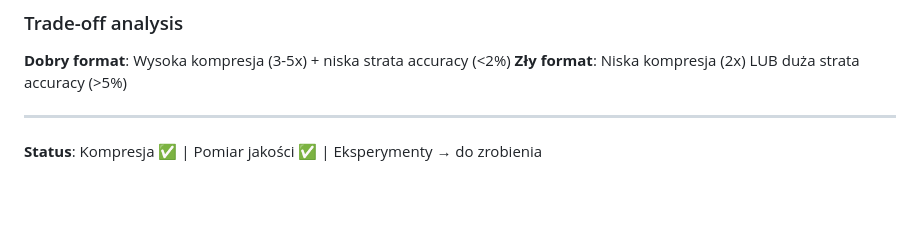
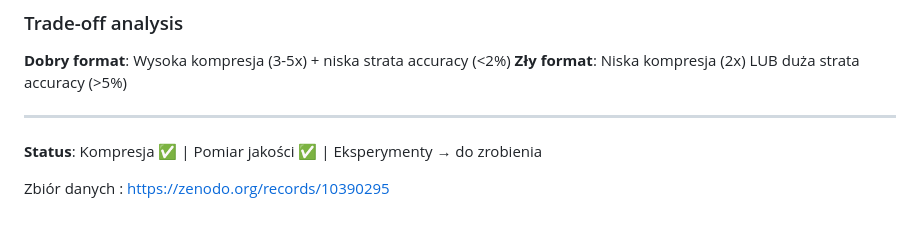
Before and after one commit to Buricz9/magisterka-compression, a Markdown page: README.md, the part around the change. Rendered like a GitHub page; blank space fills up the shorter version.

```diff
--- a/README.md
+++ b/README.md
@@ -122,3 +122,6 @@ Q=10:  ~70% accuracy  ← niedopuszczalne (>15% drop)
 ---
 
 **Status**: Kompresja ✅ | Pomiar jakości ✅ | Eksperymenty → do zrobienia
+
+
+Zbiór danych : https://zenodo.org/records/10390295
```
